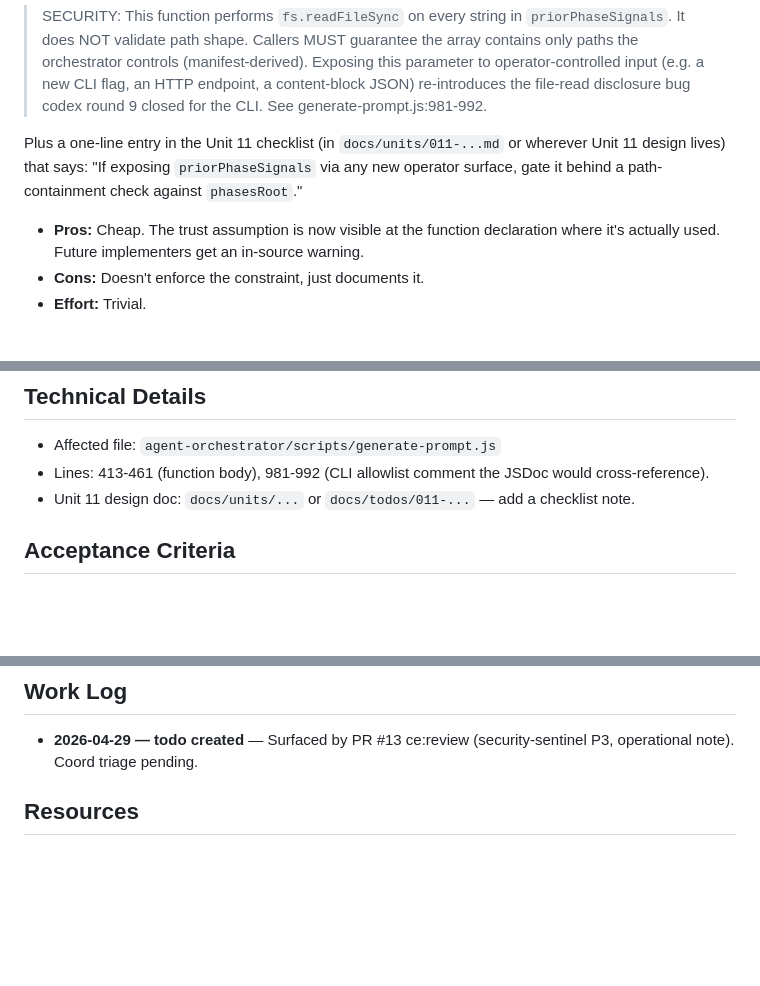
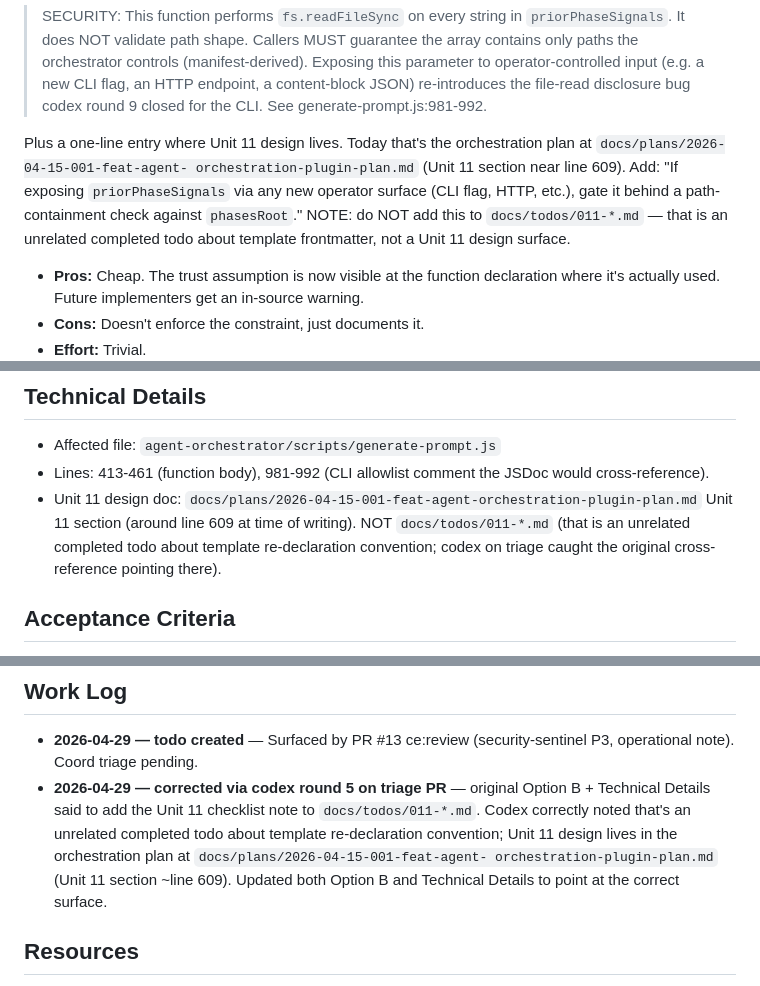
Before and after one commit to newton20/agent-orchestration, a Markdown page: docs/todos/055-pending-p3-priorphasesignals-js-api-trust-note.md, 3 parts joined by grey strips. Rendered like a GitHub page; blank space fills up the shorter version.

Commit message:
docs(triage): codex round 5 — fix --out residue + wrong Unit 11 path
Codex round 5: 2 P3, no P1/P2.

1. **044: stale --out in Option A example.** Replaced with --output
   to keep the implementation guidance internally consistent with
   the rest of the todo (which already said the actual flag is
   --output).

2. **055: wrong Unit 11 doc path.** Pointed at `docs/todos/011-*.md`
   for a Unit 11 checklist note. That's an unrelated completed
   todo about template re-declaration convention. Unit 11 design
   lives at `docs/plans/2026-04-15-001-feat-agent-orchestration-
   plugin-plan.md` (Unit 11 section). Corrected Option B and
   Technical Details to point at the right surface; added
   explicit "do NOT use docs/todos/011-*.md" warning.

Each affected todo's Work Log records the round-5 correction.

🤖 Generated with [Claude Opus 4.7 (1M context)](https://claude.com/claude-code) via Claude Code + Compound Engineering v2.50.0

Co-Authored-By: Claude Opus 4.7 (1M context, extended thinking) <noreply@anthropic.com>

```diff
--- a/docs/todos/055-pending-p3-priorphasesignals-js-api-trust-note.md
+++ b/docs/todos/055-pending-p3-priorphasesignals-js-api-trust-note.md
@@ -113,11 +113,14 @@ calls out the trust assumption explicitly:
 > file-read disclosure bug codex round 9 closed for the CLI.
 > See generate-prompt.js:981-992.
 
-Plus a one-line entry in the Unit 11 checklist (in
-`docs/units/011-...md` or wherever Unit 11 design lives) that
-says: "If exposing `priorPhaseSignals` via any new operator
-surface, gate it behind a path-containment check against
-`phasesRoot`."
+Plus a one-line entry where Unit 11 design lives. Today that's
+the orchestration plan at `docs/plans/2026-04-15-001-feat-agent-
+orchestration-plugin-plan.md` (Unit 11 section near line 609).
+Add: "If exposing `priorPhaseSignals` via any new operator
+surface (CLI flag, HTTP, etc.), gate it behind a path-
+containment check against `phasesRoot`." NOTE: do NOT add this
+to `docs/todos/011-*.md` — that is an unrelated completed todo
+about template frontmatter, not a Unit 11 design surface.
 
 - **Pros:** Cheap. The trust assumption is now visible at the
   function declaration where it's actually used. Future
@@ -150,8 +153,12 @@ case.
 - Affected file: `agent-orchestrator/scripts/generate-prompt.js`
 - Lines: 413-461 (function body), 981-992 (CLI allowlist comment
   the JSDoc would cross-reference).
-- Unit 11 design doc: `docs/units/...` or
-  `docs/todos/011-...` — add a checklist note.
+- Unit 11 design doc:
+  `docs/plans/2026-04-15-001-feat-agent-orchestration-plugin-plan.md`
+  Unit 11 section (around line 609 at time of writing). NOT
+  `docs/todos/011-*.md` (that is an unrelated completed todo
+  about template re-declaration convention; codex on triage
+  caught the original cross-reference pointing there).
 
 ## Acceptance Criteria
 
@@ -171,6 +178,15 @@ case.
 - **2026-04-29 — todo created** — Surfaced by PR #13 ce:review
   (security-sentinel P3, operational note). Coord triage
   pending.
+- **2026-04-29 — corrected via codex round 5 on triage PR** —
+  original Option B + Technical Details said to add the Unit 11
+  checklist note to `docs/todos/011-*.md`. Codex correctly noted
+  that's an unrelated completed todo about template
+  re-declaration convention; Unit 11 design lives in the
+  orchestration plan at `docs/plans/2026-04-15-001-feat-agent-
+  orchestration-plugin-plan.md` (Unit 11 section ~line 609).
+  Updated both Option B and Technical Details to point at the
+  correct surface.
 
 ## Resources
 
```
Also changed, not shown: docs/todos/044-pending-p2-cli-subprocess-test-overhead.md (+7 -2 lines).
